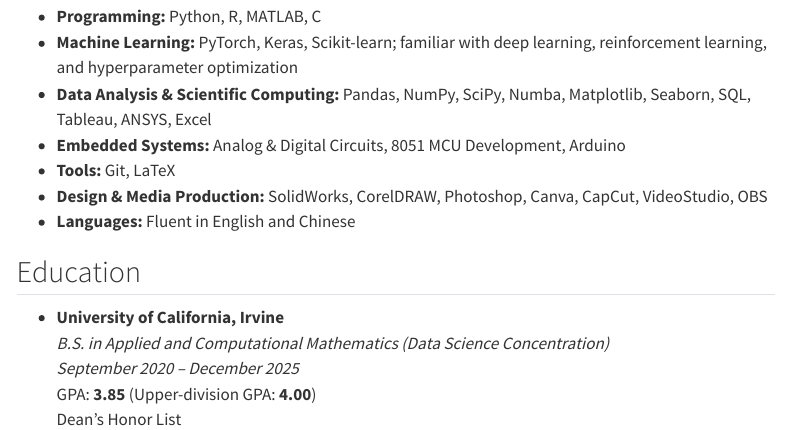
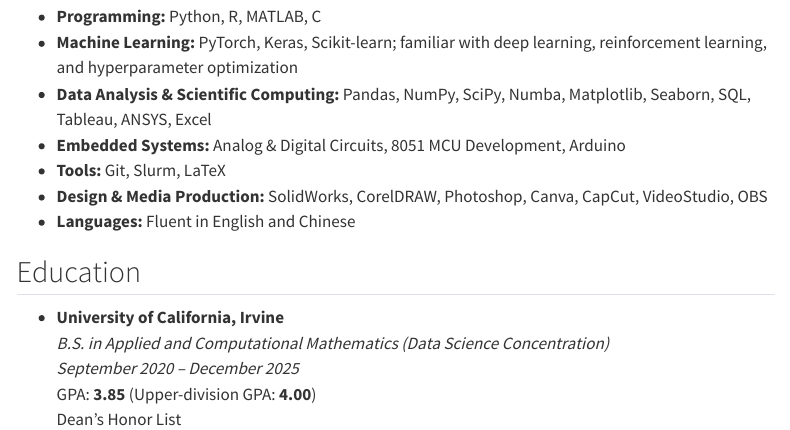
Before and after one commit to luoninz1/luoninz1.github.io, a Quarto document (index.qmd): the page in a window 1100 px wide, from 710 px down. Rendered offline with R 4.5, knitr and Pandoc in place of Quarto, with nearby package versions; menus at the side of the page are left out.

Commit message:
skills update slurm

```diff
--- a/index.qmd
+++ b/index.qmd
@@ -47,7 +47,7 @@
 - **Machine Learning:** PyTorch, Keras, Scikit-learn; familiar with deep learning, reinforcement learning, and hyperparameter optimization
 - **Data Analysis & Scientific Computing:** Pandas, NumPy, SciPy, Numba, Matplotlib, Seaborn, SQL, Tableau, ANSYS, Excel
 - **Embedded Systems:** Analog & Digital Circuits, 8051 MCU Development, Arduino
-- **Tools:** Git, LaTeX
+- **Tools:** Git, Slurm, LaTeX
 - **Design & Media Production:** SolidWorks, CorelDRAW, Photoshop, Canva, CapCut, VideoStudio, OBS
 - **Languages:** Fluent in English and Chinese
 
```
Also changed, not shown: 2 other files.
